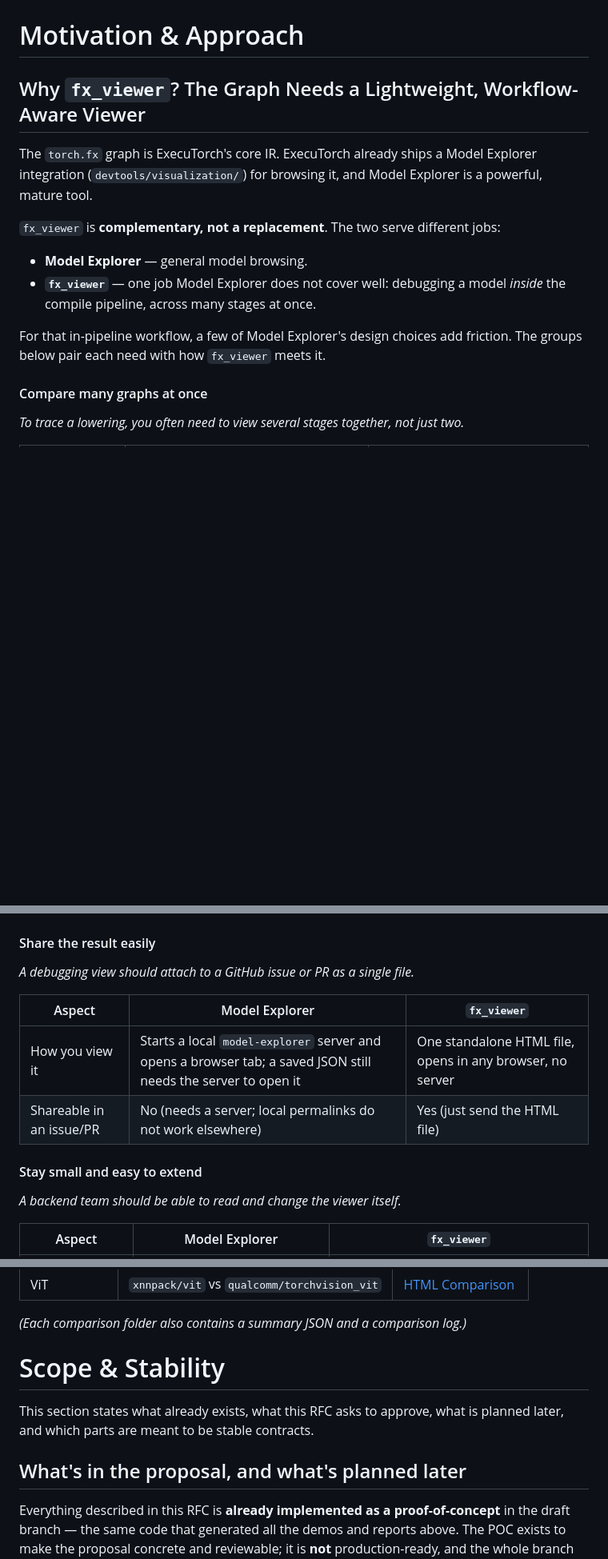
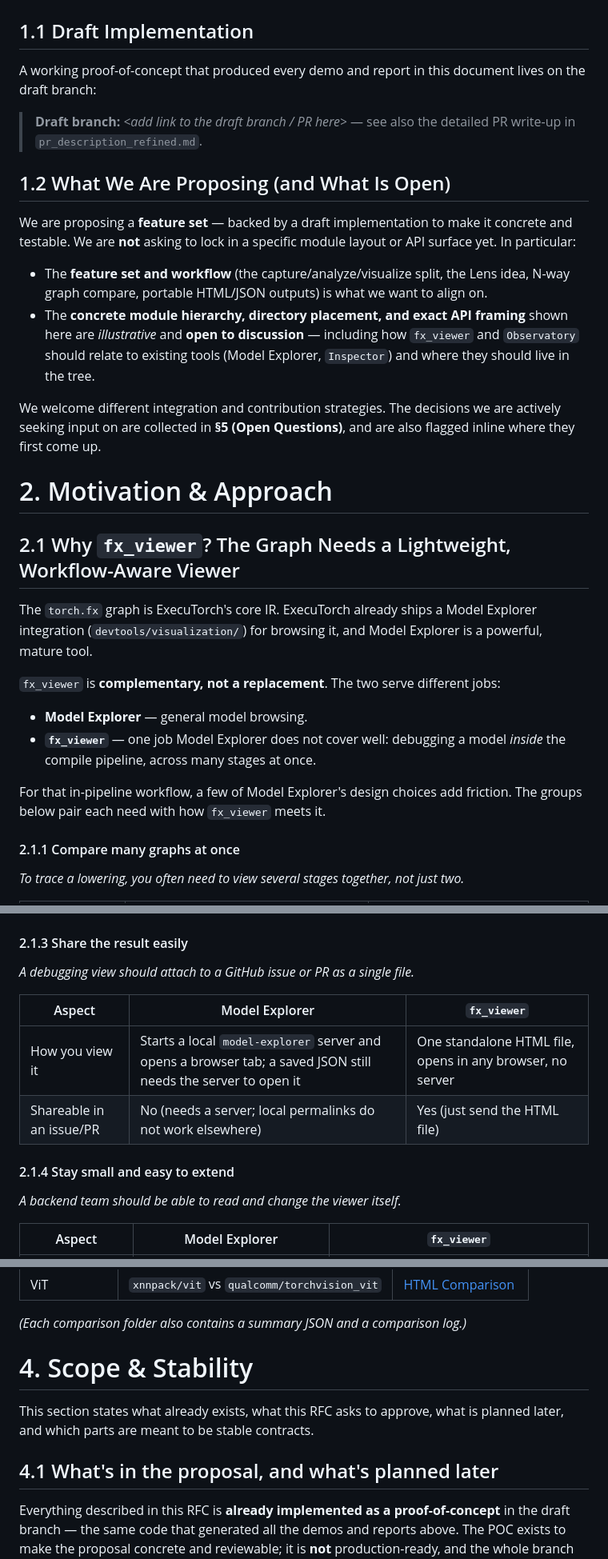
Before and after one commit to quic-boyuc/Executorch_Observatory_Demo, a Markdown page: rfc_review_real.md, 3 parts joined by grey strips. Shown at 80% size. GitHub-like rendering; blank space fills up the shorter version.

```diff
--- a/rfc_review_real.md
+++ b/rfc_review_real.md
@@ -16,9 +16,24 @@ With this design, running a debugging workflow and producing a shareable report
 
 ![Observatory and fx_viewer at a glance: the ExecuTorch compile pipeline feeds the Observatory framework, whose Lens hooks (instrument, serialize, analyze, visualize) and the fx_viewer produce an Archive JSON, a shareable Report HTML, and a Report JSON.](demo_material/teaser.png)
 
-# Motivation & Approach
+## 1.1 Draft Implementation
 
-## Why `fx_viewer`? The Graph Needs a Lightweight, Workflow-Aware Viewer
+A working proof-of-concept that produced every demo and report in this document lives on the draft branch:
+
+> **Draft branch:** _<add link to the draft branch / PR here>_ — see also the detailed PR write-up in `pr_description_refined.md`.
+
+## 1.2 What We Are Proposing (and What Is Open)
+
+We are proposing a **feature set** — backed by a draft implementation to make it concrete and testable. We are **not** asking to lock in a specific module layout or API surface yet. In particular:
+
+- The **feature set and workflow** (the capture/analyze/visualize split, the Lens idea, N-way graph compare, portable HTML/JSON outputs) is what we want to align on.
+- The **concrete module hierarchy, directory placement, and exact API framing** shown here are *illustrative* and **open to discussion** — including how `fx_viewer` and `Observatory` should relate to existing tools (Model Explorer, `Inspector`) and where they should live in the tree.
+
+We welcome different integration and contribution strategies. The decisions we are actively seeking input on are collected in **§5 (Open Questions)**, and are also flagged inline where they first come up.
+
+# 2. Motivation & Approach
+
+## 2.1 Why `fx_viewer`? The Graph Needs a Lightweight, Workflow-Aware Viewer
 The `torch.fx` graph is ExecuTorch's core IR. ExecuTorch already ships a Model Explorer integration (`devtools/visualization/`) for browsing it, and Model Explorer is a powerful, mature tool.
 
 `fx_viewer` is **complementary, not a replacement**. The two serve different jobs:
@@ -28,7 +43,7 @@ The `torch.fx` graph is ExecuTorch's core IR. ExecuTorch already ships a Model E
 
 For that in-pipeline workflow, a few of Model Explorer's design choices add friction. The groups below pair each need with how `fx_viewer` meets it.
 
-#### Compare many graphs at once
+#### 2.1.1 Compare many graphs at once
 *To trace a lowering, you often need to view several stages together, not just two.*
 
 | Aspect | Model Explorer (ExecuTorch integration) | `fx_viewer` |
@@ -47,7 +62,7 @@ For that in-pipeline workflow, a few of Model Explorer's design choices add fric
 
 ![Per-node data drawn directly on the graph: nodes labeled with their per-layer metric and colored by it, with the layer/color-by controls and node detail panel shown alongside.](demo_material/debug_info_labeling.png)
 
-#### Share the result easily
+#### 2.1.3 Share the result easily
 *A debugging view should attach to a GitHub issue or PR as a single file.*
 
 | Aspect | Model Explorer | `fx_viewer` |
@@ -55,7 +70,7 @@ For that in-pipeline workflow, a few of Model Explorer's design choices add fric
 | How you view it | Starts a local `model-explorer` server and opens a browser tab; a saved JSON still needs the server to open it | One standalone HTML file, opens in any browser, no server |
 | Shareable in an issue/PR | No (needs a server; local permalinks do not work elsewhere) | Yes (just send the HTML file) |
 
-#### Stay small and easy to extend
+#### 2.1.4 Stay small and easy to extend
 *A backend team should be able to read and change the viewer itself.*
 
 | Aspect | Model Explorer | `fx_viewer` |
@@ -296,11 +318,11 @@ For each record this one lens contributes two blocks: a **`TableBlock`** summary
 
 *(Each comparison folder also contains a summary JSON and a comparison log.)*
 
-# Scope & Stability
+# 4. Scope & Stability
 
 This section states what already exists, what this RFC asks to approve, what is planned later, and which parts are meant to be stable contracts.
 
-## What's in the proposal, and what's planned later
+## 4.1 What's in the proposal, and what's planned later
 Everything described in this RFC is **already implemented as a proof-of-concept** in the draft branch — the same code that generated all the demos and reports above. The POC exists to make the proposal concrete and reviewable; it is **not** production-ready, and the whole branch still needs thorough review before any part is merged. The table below separates **what the POC covers today** from **what is left as future work**.
 
 | Area | In the POC (proposed in this RFC) | Future work |
```
Also changed, not shown: other parts of rfc_review_real.md (+23 -16 lines).
